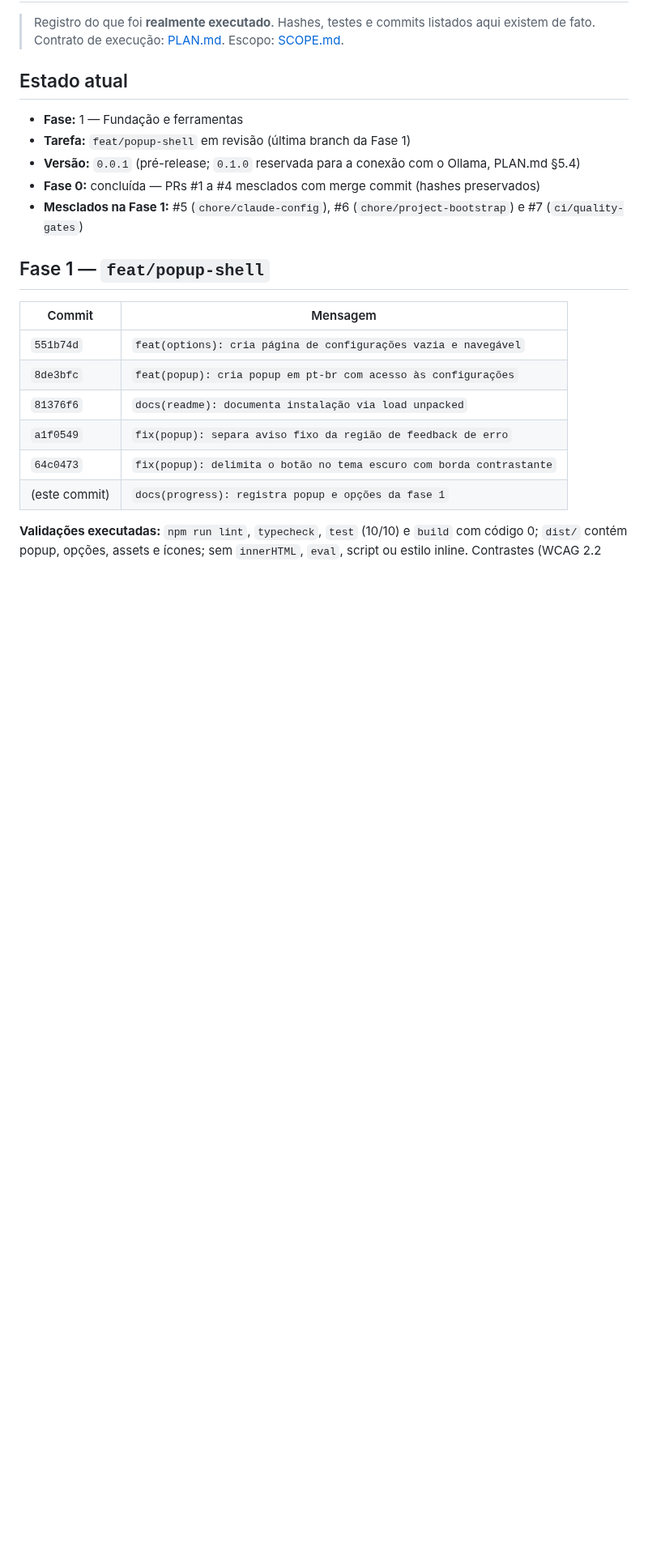
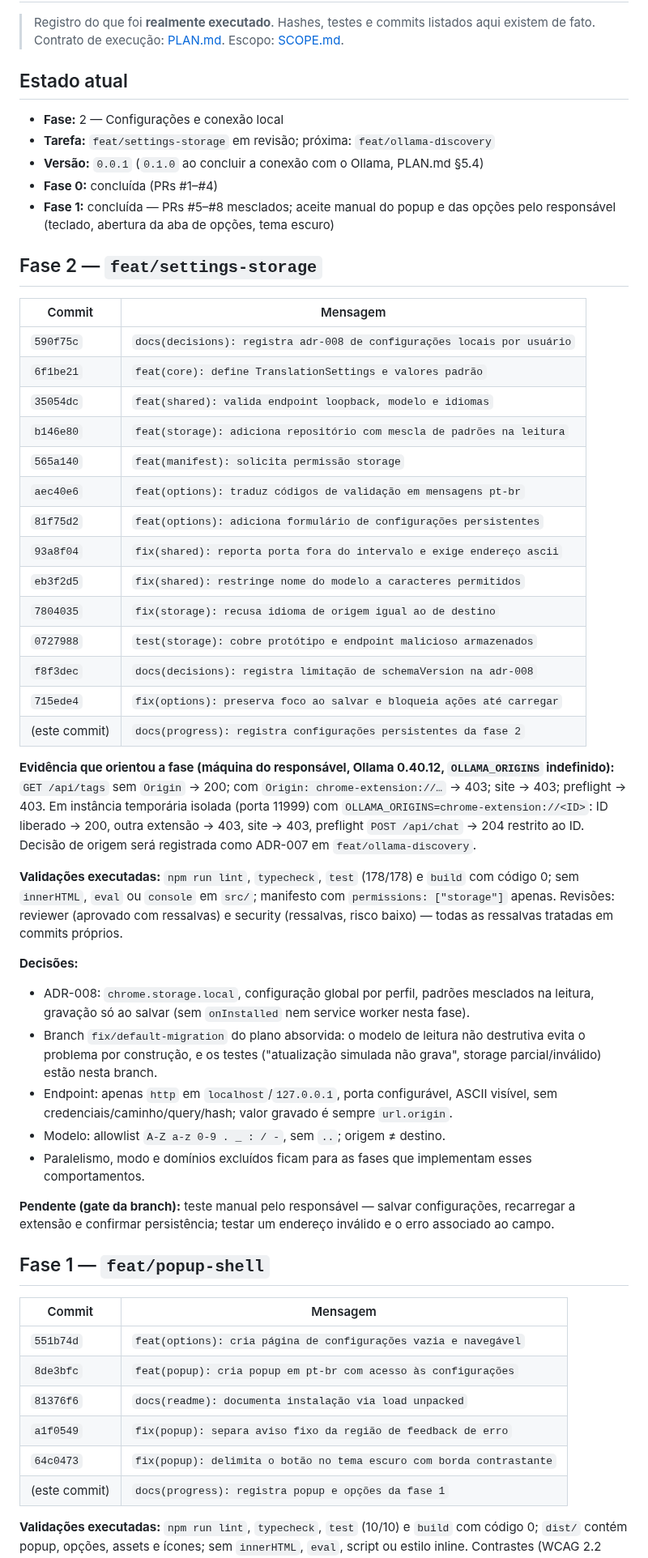
Before and after one commit to enricobarni/Lerium, a Markdown page: docs/PROGRESS.md, the part around one of its changes. Shown at 81% size. Drawn GitHub-style; blank space fills up the shorter version.

Commit message:
docs(progress): registra configurações persistentes da fase 2
Encerra a Fase 1 com o aceite manual, lista os commits reais da branch, a evidência do 403 do Ollama e o teste manual pendente.

```diff
--- a/docs/PROGRESS.md
+++ b/docs/PROGRESS.md
@@ -5,11 +5,43 @@
 
 ## Estado atual
 
-- **Fase:** 1 — Fundação e ferramentas
-- **Tarefa:** `feat/popup-shell` em revisão (última branch da Fase 1)
-- **Versão:** `0.0.1` (pré-release; `0.1.0` reservada para a conexão com o Ollama, PLAN.md §5.4)
-- **Fase 0:** concluída — PRs #1 a #4 mesclados com merge commit (hashes preservados)
-- **Mesclados na Fase 1:** #5 (`chore/claude-config`), #6 (`chore/project-bootstrap`) e #7 (`ci/quality-gates`)
+- **Fase:** 2 — Configurações e conexão local
+- **Tarefa:** `feat/settings-storage` em revisão; próxima: `feat/ollama-discovery`
+- **Versão:** `0.0.1` (`0.1.0` ao concluir a conexão com o Ollama, PLAN.md §5.4)
+- **Fase 0:** concluída (PRs #1–#4)
+- **Fase 1:** concluída — PRs #5–#8 mesclados; aceite manual do popup e das opções pelo responsável (teclado, abertura da aba de opções, tema escuro)
+
+## Fase 2 — `feat/settings-storage`
+
+| Commit | Mensagem |
+|---|---|
+| `590f75c` | `docs(decisions): registra adr-008 de configurações locais por usuário` |
+| `6f1be21` | `feat(core): define TranslationSettings e valores padrão` |
+| `35054dc` | `feat(shared): valida endpoint loopback, modelo e idiomas` |
+| `b146e80` | `feat(storage): adiciona repositório com mescla de padrões na leitura` |
+| `565a140` | `feat(manifest): solicita permissão storage` |
+| `aec40e6` | `feat(options): traduz códigos de validação em mensagens pt-br` |
+| `81f75d2` | `feat(options): adiciona formulário de configurações persistentes` |
+| `93a8f04` | `fix(shared): reporta porta fora do intervalo e exige endereço ascii` |
+| `eb3f2d5` | `fix(shared): restringe nome do modelo a caracteres permitidos` |
+| `7804035` | `fix(storage): recusa idioma de origem igual ao de destino` |
+| `0727988` | `test(storage): cobre protótipo e endpoint malicioso armazenados` |
+| `f8f3dec` | `docs(decisions): registra limitação de schemaVersion na adr-008` |
+| `715ede4` | `fix(options): preserva foco ao salvar e bloqueia ações até carregar` |
+| (este commit) | `docs(progress): registra configurações persistentes da fase 2` |
+
+**Evidência que orientou a fase (máquina do responsável, Ollama 0.40.12, `OLLAMA_ORIGINS` indefinido):** `GET /api/tags` sem `Origin` → 200; com `Origin: chrome-extension://…` → 403; site → 403; preflight → 403. Em instância temporária isolada (porta 11999) com `OLLAMA_ORIGINS=chrome-extension://<ID>`: ID liberado → 200, outra extensão → 403, site → 403, preflight `POST /api/chat` → 204 restrito ao ID. Decisão de origem será registrada como ADR-007 em `feat/ollama-discovery`.
+
+**Validações executadas:** `npm run lint`, `typecheck`, `test` (178/178) e `build` com código 0; sem `innerHTML`, `eval` ou `console` em `src/`; manifesto com `permissions: ["storage"]` apenas. Revisões: reviewer (aprovado com ressalvas) e security (ressalvas, risco baixo) — todas as ressalvas tratadas em commits próprios.
+
+**Decisões:**
+- ADR-008: `chrome.storage.local`, configuração global por perfil, padrões mesclados na leitura, gravação só ao salvar (sem `onInstalled` nem service worker nesta fase).
+- Branch `fix/default-migration` do plano absorvida: o modelo de leitura não destrutiva evita o problema por construção, e os testes ("atualização simulada não grava", storage parcial/inválido) estão nesta branch.
+- Endpoint: apenas `http` em `localhost`/`127.0.0.1`, porta configurável, ASCII visível, sem credenciais/caminho/query/hash; valor gravado é sempre `url.origin`.
+- Modelo: allowlist `A-Z a-z 0-9 . _ : / -`, sem `..`; origem ≠ destino.
+- Paralelismo, modo e domínios excluídos ficam para as fases que implementam esses comportamentos.
+
+**Pendente (gate da branch):** teste manual pelo responsável — salvar configurações, recarregar a extensão e confirmar persistência; testar um endereço inválido e o erro associado ao campo.
 
 ## Fase 1 — `feat/popup-shell`
 
```
Also changed, not shown: other parts of docs/PROGRESS.md (+2 -2 lines).
